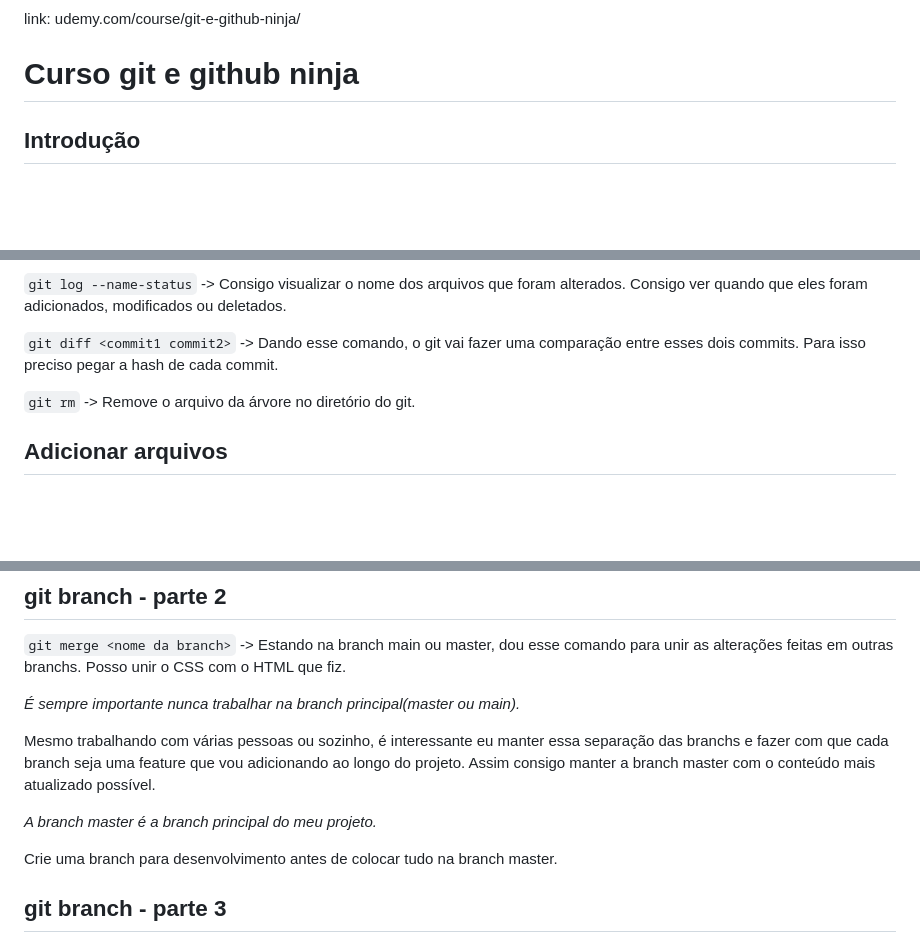
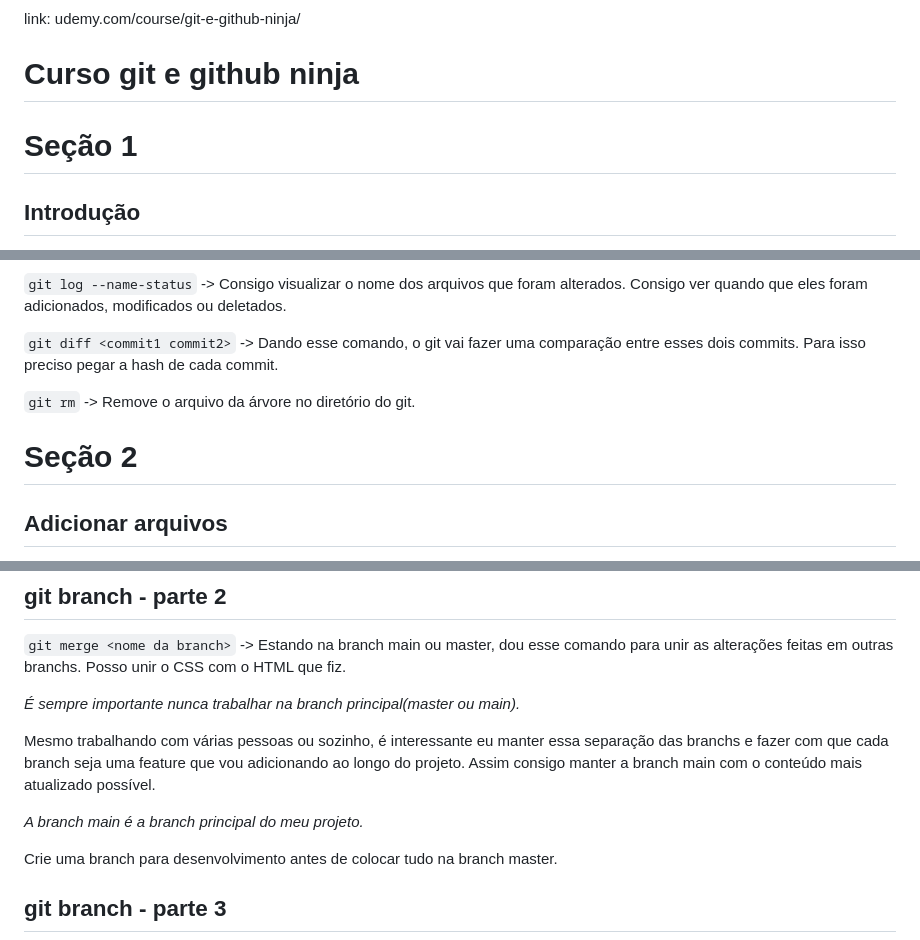
Before and after one commit to MellonFive/Git-GitHub-Ninja, a Markdown page: anotacoes.md, 3 parts joined by grey strips. Drawn GitHub-style; blank space fills up the shorter version.

Commit message:
Atualizando

```diff
--- a/anotacoes.md
+++ b/anotacoes.md
@@ -1,6 +1,8 @@
 link: udemy.com/course/git-e-github-ninja/
 
 # Curso git e github ninja
+
+# Seção 1
 
 ## Introdução
 
@@ -61,6 +63,8 @@ Esses comandos, sao comandos básicos do git. Pratique bastante.
 
 `git rm` -> Remove o arquivo da árvore no diretório do git.
 
+# Seção 2
+
 ## Adicionar arquivos
 
 `git add --all ou git add -A` -> Todas as ações que estiver no nosso working directory, ele vai adicionar para a árvore do git. Se tiver arquivos novos, modificados ou deletados, todos serão adicionados.
@@ -135,9 +141,9 @@ Reforçando: Cada branch tem um ambiente separado de produção.
 *É sempre importante nunca trabalhar na branch principal(master ou main).*
 
 Mesmo trabalhando com várias pessoas ou sozinho, é interessante eu manter essa separação das branchs e fazer com que cada branch seja uma feature que vou adicionando ao longo do projeto.
-Assim consigo manter a branch master com o conteúdo mais atualizado possível.
+Assim consigo manter a branch main com o conteúdo mais atualizado possível.
 
-*A branch master é a branch principal do meu projeto.*
+*A branch main é a branch principal do meu projeto.*
 
 Crie uma branch para desenvolvimento antes de colocar tudo na branch master.
 
```
Also changed, not shown: other parts of anotacoes.md (+2 -0 lines).
